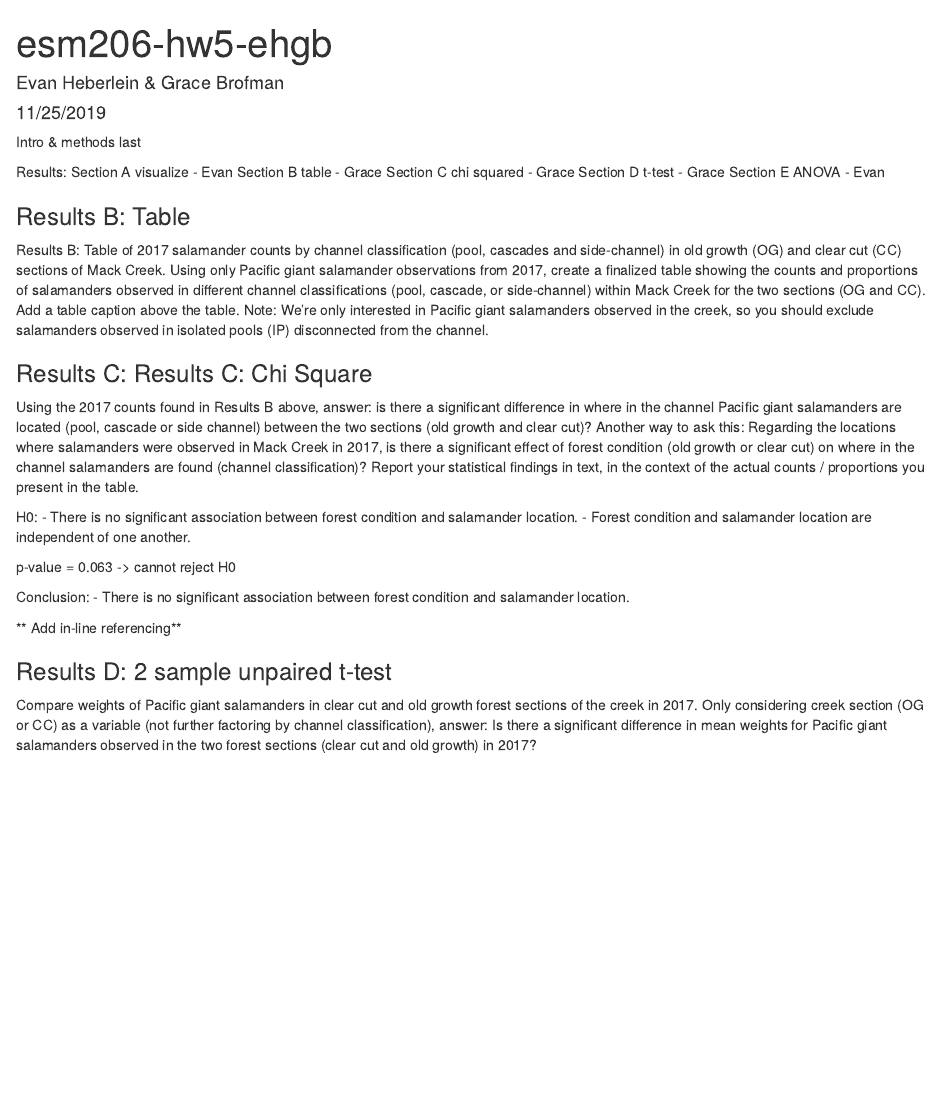
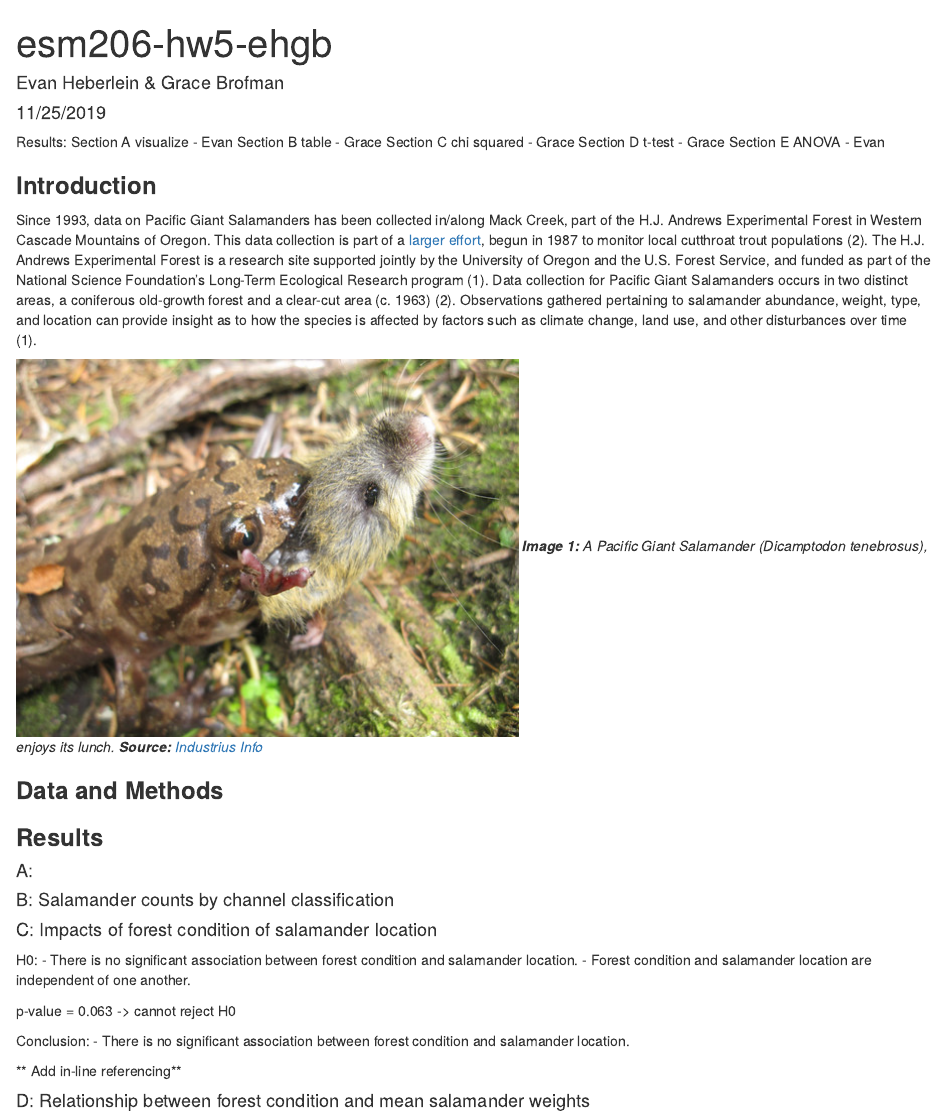
Before and after one commit to g-brofman/esm206-hw5-ehgb, an R Markdown document (esm206-hw5-ehgb.Rmd): the page in a window 1100 px wide, from its top. The pictures show the output file esm206-hw5-ehgb.html that the author committed with the source, opened offline.

Commit message:
added image

````diff
--- a/esm206-hw5-ehgb.Rmd
+++ b/esm206-hw5-ehgb.Rmd
@@ -9,7 +9,6 @@ output: html_document
 knitr::opts_chunk$set(echo = TRUE)
 ```
 
-Intro & methods last
 
 Results:
 Section A visualize - Evan
@@ -17,6 +16,20 @@ Section B table - Grace
 Section C chi squared - Grace
 Section D t-test - Grace
 Section E ANOVA - Evan
+
+### **Introduction**
+
+Since 1993, data on Pacific Giant Salamanders has been collected in/along Mack Creek, part of the H.J. Andrews Experimental Forest in Western Cascade Mountains of Oregon. This data collection is part of a [larger effort](http://andlter.forestry.oregonstate.edu/data/abstract.aspx?dbcode=AS006), begun in 1987 to monitor local cutthroat trout populations (2). The H.J. Andrews Experimental Forest is a research site supported jointly by the University of Oregon and the U.S. Forest Service, and funded as part of the National Science Foundation’s Long-Term Ecological Research program (1). Data collection for Pacific Giant Salamanders occurs in two distinct areas, a coniferous old-growth forest and a clear-cut area (c. 1963) (2). Observations gathered pertaining to salamander abundance, weight, type, and location can provide insight as to how the species is affected by factors such as climate change, land use, and other disturbances over time (1).
+
+![](salamanderpicture.jpg)
+***Image 1:** A Pacific Giant Salamander (Dicamptodon tenebrosus), enjoys its lunch.
+**Source:** [Industrius Info](https://www.industrious.info/55/08768-pacific-giant-salamander-eating.html)*
+
+### **Data and Methods**
+
+### **Results**
+
+#### A:
 
 ```{r, include = FALSE}
 library(tidyverse)
@@ -64,8 +77,8 @@ salamander_line <- ggplot(data = salamanders_counted,
 salamander_line
 ```
 
-### Results B: Table
-Results B: Table of 2017 salamander counts by channel classification (pool, cascades and side-channel) in old growth (OG) and clear cut (CC) sections of Mack Creek. Using only Pacific giant salamander observations from 2017, create a finalized table showing the counts and proportions of salamanders observed in different channel classifications (pool, cascade, or side-channel) within Mack Creek for the two sections (OG and CC). Add a table caption above the table. Note: We’re only interested in Pacific giant salamanders observed in the creek, so you should exclude salamanders observed in isolated pools (IP) disconnected from the channel.
+#### B: Salamander counts by channel classification
+
 
 ```{r, include = FALSE}
 
@@ -105,8 +118,8 @@ kable(salamander_2017_props) %>%
 
 ```
 
-### Results C: Results C: Chi Square
-Using the 2017 counts found in Results B above, answer: is there a significant difference in where in the channel Pacific giant salamanders are located (pool, cascade or side channel) between the two sections (old growth and clear cut)? Another way to ask this: Regarding the locations where salamanders were observed in Mack Creek in 2017, is there a significant effect of forest condition (old growth or clear cut) on where in the channel salamanders are found (channel classification)? Report your statistical findings in text, in the context of the actual counts / proportions you present in the table.
+#### C: Impacts of forest condition of salamander location
+
 
 ```{r, include = FALSE}
 # Is there an effect of forest condition (OG vs. CC) on where salamanders are found (channel classification)?
@@ -141,8 +154,8 @@ Conclusion:
 
 
 
-### Results D: 2 sample unpaired t-test
- Compare weights of Pacific giant salamanders in clear cut and old growth forest sections of the creek in 2017. Only considering creek section (OG or CC) as a variable (not further factoring by channel classification), answer: Is there a significant difference in mean weights for Pacific giant salamanders observed in the two forest sections (clear cut and old growth) in 2017?
+#### D: Relationship between forest condition and mean salamander weights
+
 
 ```{r, include = FALSE}
 
````
Also changed, not shown: esm206-hw5-ehgb.html, salamanderpicture.jpg (added).
